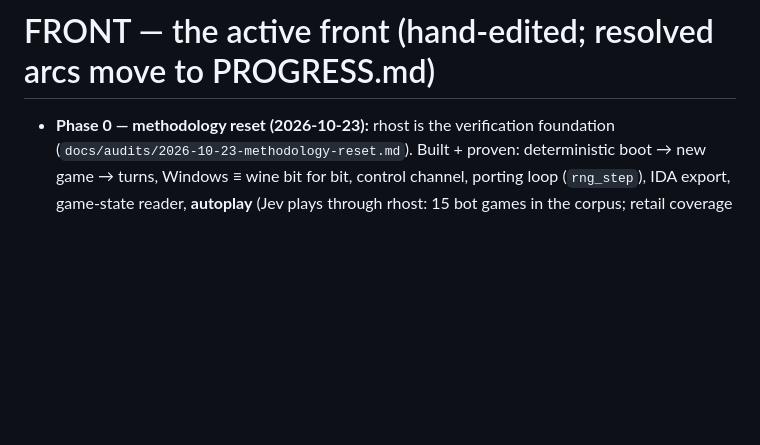
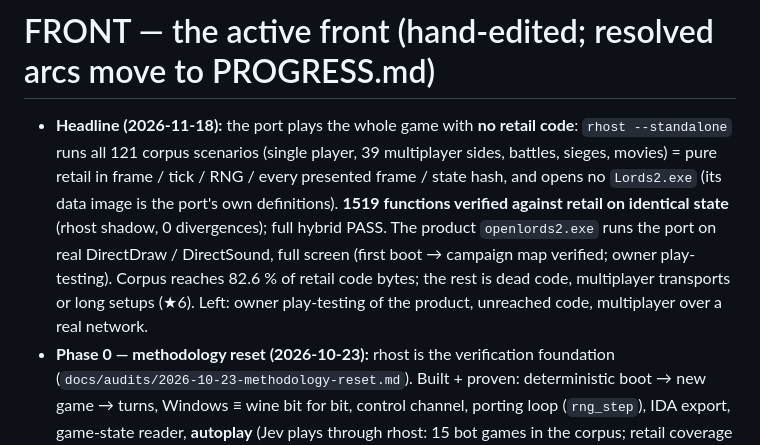
Before and after one commit to Francesco149/OpenLords2, a Markdown page: docs/FRONT.md, the part around the change. Drawn GitHub-style; blank space fills up the shorter version.

```diff
--- a/docs/FRONT.md
+++ b/docs/FRONT.md
@@ -1,6 +1,13 @@
 # FRONT — the active front (hand-edited; resolved arcs move to PROGRESS.md)
 
 <!-- status:begin -->
+- **Headline (2026-11-18):** the port plays the whole game with **no retail code**: `rhost --standalone` runs all 121
+  corpus scenarios (single player, 39 multiplayer sides, battles, sieges, movies) = pure retail in frame / tick / RNG /
+  every presented frame / state hash, and opens no `Lords2.exe` (its data image is the port's own definitions).
+  **1519 functions verified against retail on identical state** (rhost shadow, 0 divergences); full hybrid PASS.
+  The product `openlords2.exe` runs the port on real DirectDraw / DirectSound, full screen (first boot → campaign map
+  verified; owner play-testing). Corpus reaches 82.6 % of retail code bytes; the rest is dead code, multiplayer
+  transports or long setups (★6). Left: owner play-testing of the product, unreached code, multiplayer over a real network.
 - **Phase 0 — methodology reset (2026-10-23):** rhost is the verification foundation
   (`docs/audits/2026-10-23-methodology-reset.md`). Built + proven: deterministic boot → new game → turns,
   Windows ≡ wine bit for bit, control channel, porting loop (`rng_step`), IDA export, game-state reader,
```
Also changed, not shown: README.md (+110 -87 lines), docs/media/battle.png (added), docs/media/county.png (added), docs/media/siege.png (added), docs/media/strategic-map.png (added), 1 other file.
